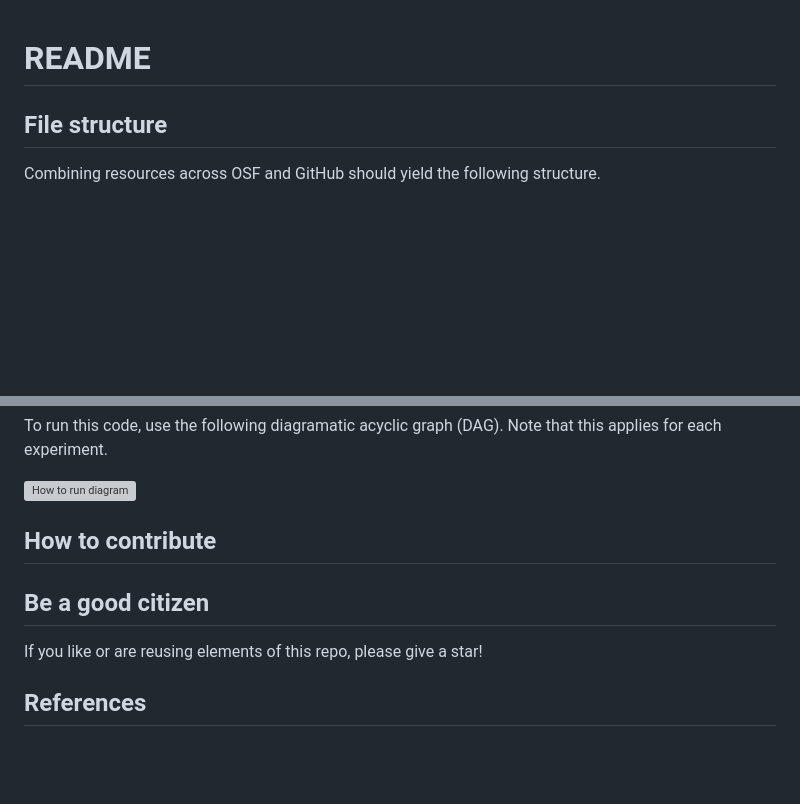
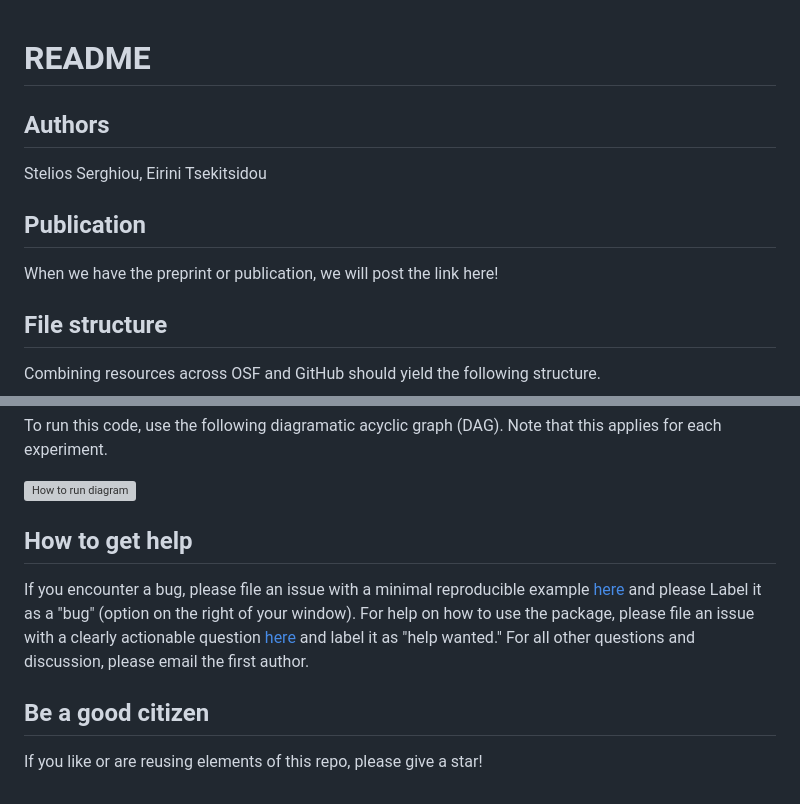
Before and after one commit to serghiou/repo-template, a Markdown page: README.md, 2 parts joined by grey strips. Rendered like a GitHub page; blank space fills up the shorter version; grey boxes are pictures that could not be loaded.

Commit message:
Add how to get help

```diff
--- a/README.md
+++ b/README.md
@@ -1,4 +1,12 @@
 # README
+
+## Authors
+
+Stelios Serghiou, Eirini Tsekitsidou
+
+## Publication
+
+When we have the preprint or publication, we will post the link here!
 
 ## File structure
 
@@ -76,10 +84,10 @@ To run this code, use the following diagramatic acyclic graph (DAG). Note that t
 ![How to run diagram](https://github.com/serghiou/centrosomal-calcineurin/blob/main/how-to-run.jpg?raw=true)
 
 
-## How to contribute
+## How to get help
+
+If you encounter a bug, please file an issue with a minimal reproducible example [here](https://github.com/serghiou/centrosomal-calcineurin/issues) and please Label it as a "bug" (option on the right of your window). For help on how to use the package, please file an issue with a clearly actionable question [here](https://github.com/serghiou/centrosomal-calcineurin/issues) and label it as "help wanted." For all other questions and discussion, please email the first author.
 
 ## Be a good citizen
 
 If you like or are reusing elements of this repo, please give a star!
-
-## References
```
